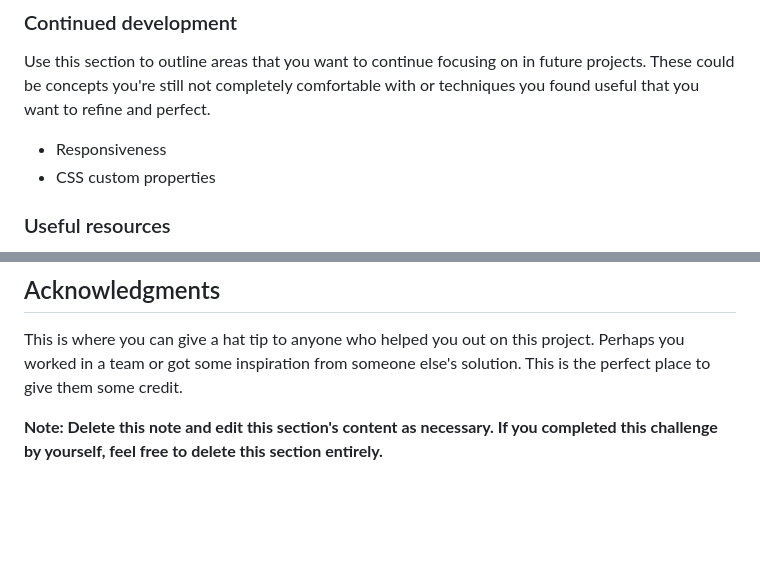
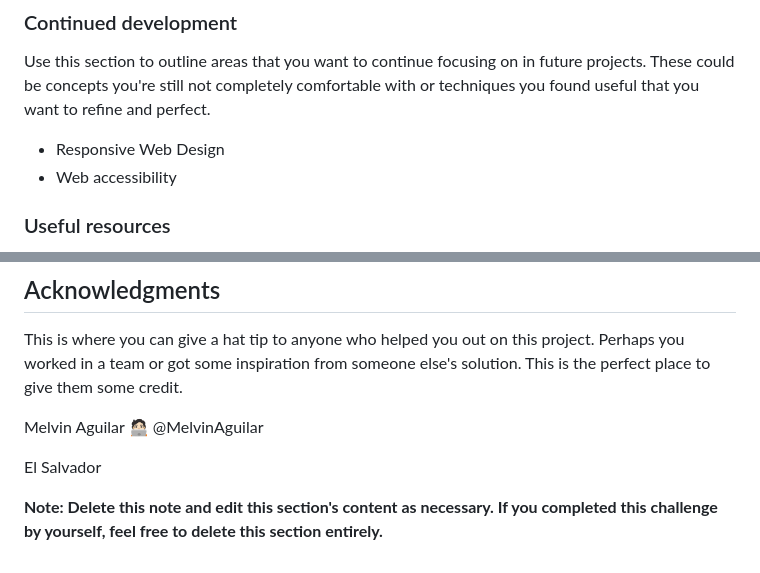
Before and after one commit to DANIE0812/QR-code-component, a Markdown page: README.md, 2 parts joined by grey strips. Rendered like a GitHub page; blank space fills up the shorter version.

```diff
--- a/README.md
+++ b/README.md
@@ -74,8 +74,8 @@ Code snippets:
 
 Use this section to outline areas that you want to continue focusing on in future projects. These could be concepts you're still not completely comfortable with or techniques you found useful that you want to refine and perfect.
 
-- Responsiveness
-- CSS custom properties
+- Responsive Web Design
+- Web accessibility
 
 ### Useful resources
 
@@ -96,4 +96,9 @@ Use this section to outline areas that you want to continue focusing on in futur
 
 This is where you can give a hat tip to anyone who helped you out on this project. Perhaps you worked in a team or got some inspiration from someone else's solution. This is the perfect place to give them some credit.
 
+Melvin Aguilar 🧑🏻‍💻
+@MelvinAguilar
+
+El Salvador
+
 **Note: Delete this note and edit this section's content as necessary. If you completed this challenge by yourself, feel free to delete this section entirely.**
```
